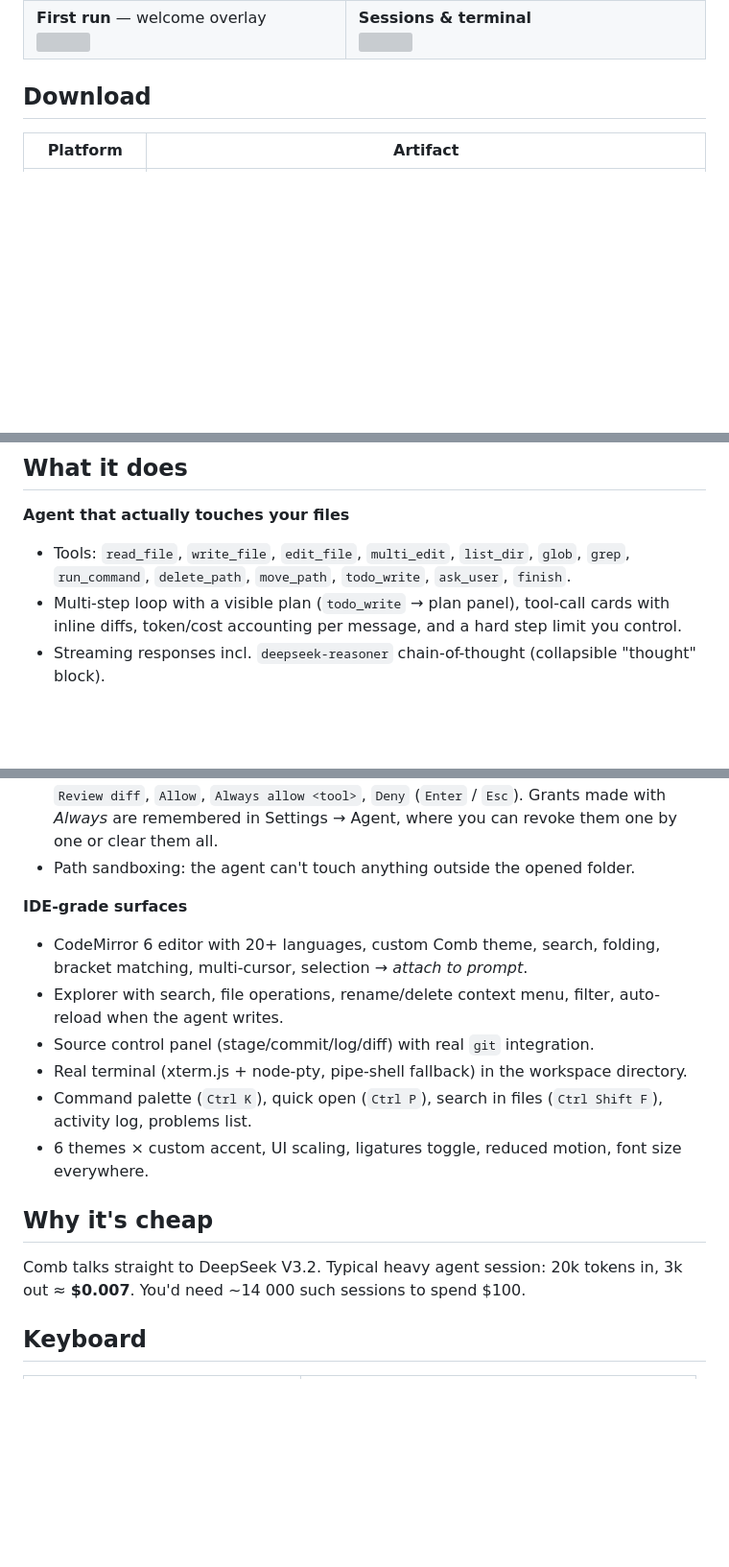
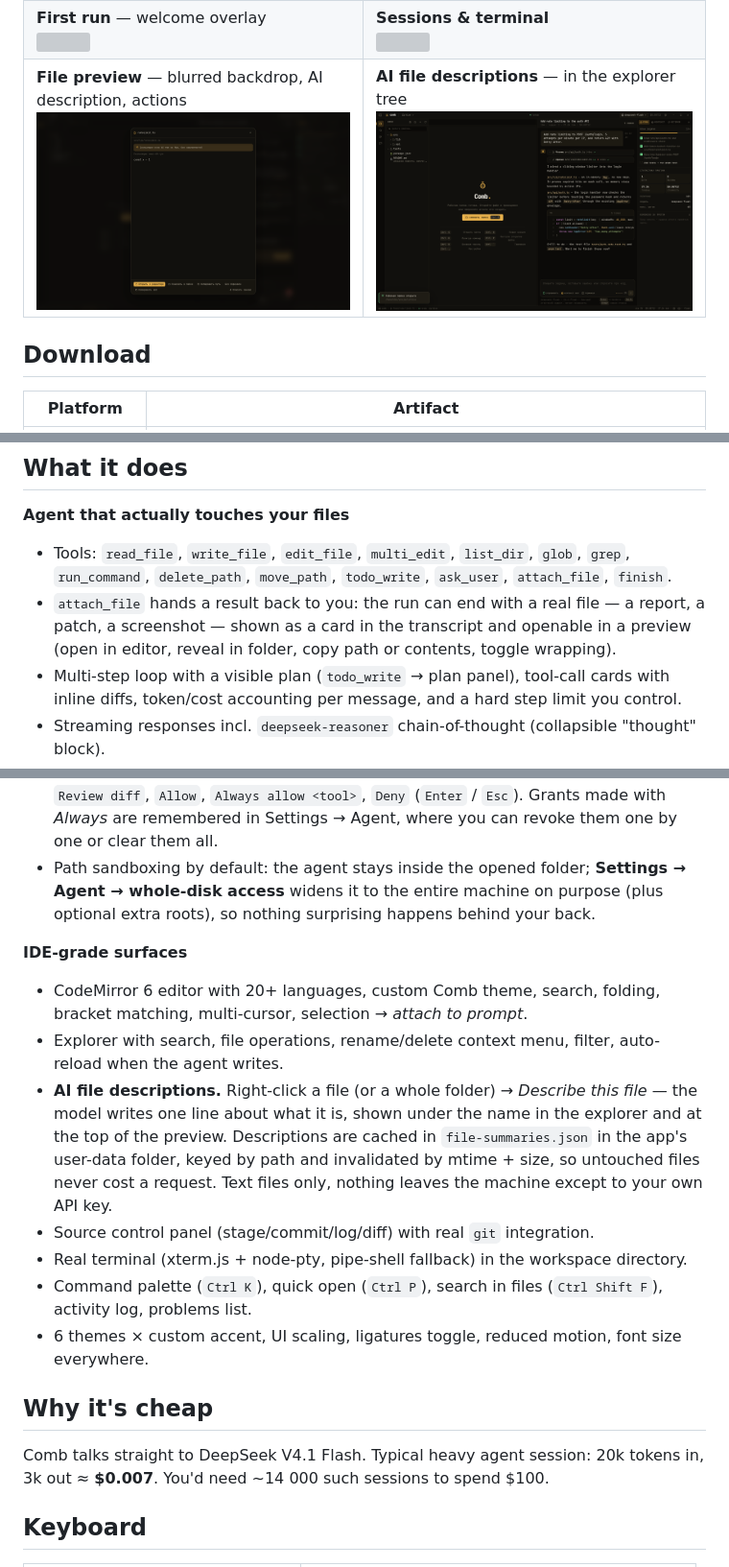
Before and after one commit to ZenlichKrim/Comb-Chat, a Markdown page: README.md, 3 parts joined by grey strips. Shown at 96% size. GitHub-like rendering; pictures changed too: docs/screenshots/ru-19-tree-descriptions.png (added), docs/screenshots/ru-21-file-modal.png (added); blank space fills up the shorter version; grey boxes are pictures that could not be loaded.

Commit message:
feat(files): portrait blurred preview, AI file descriptions
Co-authored-by: arena-agent <297053741+arena-agent@users.noreply.github.com>

```diff
--- a/README.md
+++ b/README.md
@@ -37,6 +37,7 @@ persisted. A Russian-locale system starts in Russian automatically. The agent al
 | **Appearance** — language switch, themes, accents<br>![](docs/screenshots/ru-04-settings-appearance.png) | **Command palette** — every command translated<br>![](docs/screenshots/ru-08-palette.png) |
 | **Agent settings** — policies and grants<br>![](docs/screenshots/ru-03-settings-agent.png) | **Keys** — the full shortcut sheet in Russian<br>![](docs/screenshots/ru-05-settings-keys.png) |
 | **First run** — welcome overlay<br>![](docs/screenshots/ru-06-welcome.png) | **Sessions & terminal**<br>![](docs/screenshots/ru-07-sessions-terminal.png) |
+| **File preview** — blurred backdrop, AI description, actions<br>![](docs/screenshots/ru-21-file-modal.png) | **AI file descriptions** — in the explorer tree<br>![](docs/screenshots/ru-19-tree-descriptions.png) |
 
 ## Download
 
@@ -61,7 +62,10 @@ your machine and sent only to the endpoint you configure.
 **Agent that actually touches your files**
 
 - Tools: `read_file`, `write_file`, `edit_file`, `multi_edit`, `list_dir`, `glob`, `grep`, `run_command`,
-  `delete_path`, `move_path`, `todo_write`, `ask_user`, `finish`.
+  `delete_path`, `move_path`, `todo_write`, `ask_user`, `attach_file`, `finish`.
+- `attach_file` hands a result back to you: the run can end with a real file — a report, a patch, a screenshot —
+  shown as a card in the transcript and openable in a preview (open in editor, reveal in folder, copy path or
+  contents, toggle wrapping).
 - Multi-step loop with a visible plan (`todo_write` → plan panel), tool-call cards with inline diffs,
   token/cost accounting per message, and a hard step limit you control.
 - Streaming responses incl. `deepseek-reasoner` chain-of-thought (collapsible "thought" block).
@@ -77,13 +81,18 @@ your machine and sent only to the endpoint you configure.
 - Approvals show the exact command or file, a **diff preview** of the pending edit, and `Review diff`,
   `Allow`, `Always allow <tool>`, `Deny` (`Enter` / `Esc`). Grants made with *Always* are remembered in
   Settings → Agent, where you can revoke them one by one or clear them all.
-- Path sandboxing: the agent can't touch anything outside the opened folder.
+- Path sandboxing by default: the agent stays inside the opened folder; **Settings → Agent → whole-disk access**
+  widens it to the entire machine on purpose (plus optional extra roots), so nothing surprising happens behind your back.
 
 **IDE-grade surfaces**
 
 - CodeMirror 6 editor with 20+ languages, custom Comb theme, search, folding, bracket matching, multi-cursor,
   selection → *attach to prompt*.
 - Explorer with search, file operations, rename/delete context menu, filter, auto-reload when the agent writes.
+- **AI file descriptions.** Right-click a file (or a whole folder) → *Describe this file* — the model writes one
+  line about what it is, shown under the name in the explorer and at the top of the preview. Descriptions are
+  cached in `file-summaries.json` in the app's user-data folder, keyed by path and invalidated by mtime + size,
+  so untouched files never cost a request. Text files only, nothing leaves the machine except to your own API key.
 - Source control panel (stage/commit/log/diff) with real `git` integration.
 - Real terminal (xterm.js + node-pty, pipe-shell fallback) in the workspace directory.
 - Command palette (`Ctrl K`), quick open (`Ctrl P`), search in files (`Ctrl Shift F`),
@@ -92,7 +101,7 @@ your machine and sent only to the endpoint you configure.
 
 ## Why it's cheap
 
-Comb talks straight to DeepSeek V3.2. Typical heavy agent session: 20k tokens in, 3k out ≈ **$0.007**.
+Comb talks straight to DeepSeek V4.1 Flash. Typical heavy agent session: 20k tokens in, 3k out ≈ **$0.007**.
 You'd need ~14 000 such sessions to spend $100.
 
 ## Keyboard
```
Also changed, not shown: docs/screenshots/ru-20-file-menu.png (added), docs/screenshots/web/ru-19-tree-descriptions.jpg (added), docs/screenshots/web/ru-20-file-menu.jpg (added), docs/screenshots/web/ru-21-file-modal.jpg (added), 11 other files.
